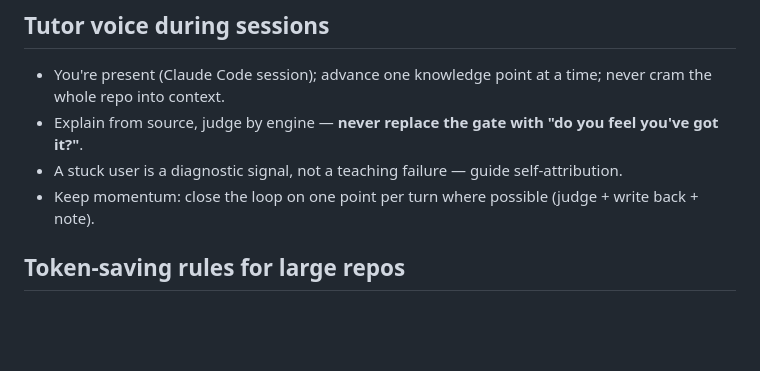
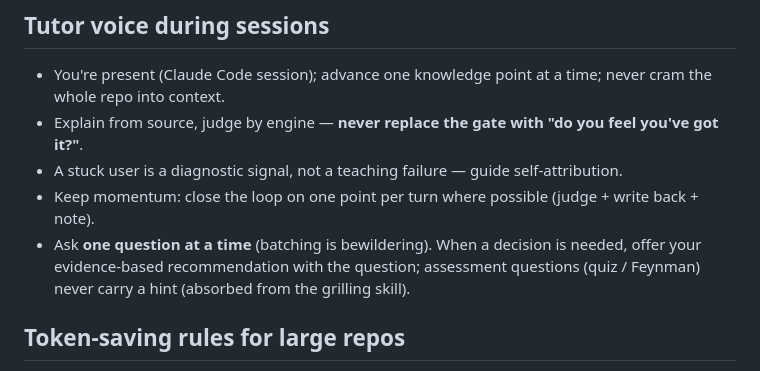
Before and after one commit to DieselZhang/repo-mastery, a Markdown page: references/session-flow.md, the part around the change. Drawn GitHub-style; blank space fills up the shorter version.

Commit message:
feat: add one-question-at-a-time discipline to session tutor voice
Co-Authored-By: Claude <noreply@anthropic.com>

```diff
--- a/references/session-flow.md
+++ b/references/session-flow.md
@@ -91,6 +91,7 @@ diagnostic (probe; includes test-out)
 - Explain from source, judge by engine — **never replace the gate with "do you feel you've got it?"**.
 - A stuck user is a diagnostic signal, not a teaching failure — guide self-attribution.
 - Keep momentum: close the loop on one point per turn where possible (judge + write back + note).
+- Ask **one question at a time** (batching is bewildering). When a decision is needed, offer your evidence-based recommendation with the question; assessment questions (quiz / Feynman) never carry a hint (absorbed from the grilling skill).
 
 ## Token-saving rules for large repos
 
```
